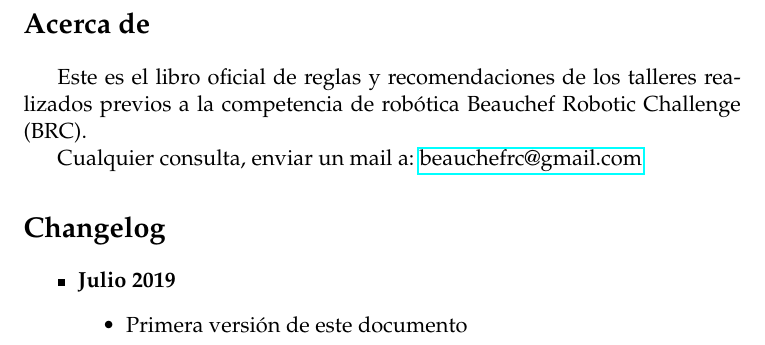
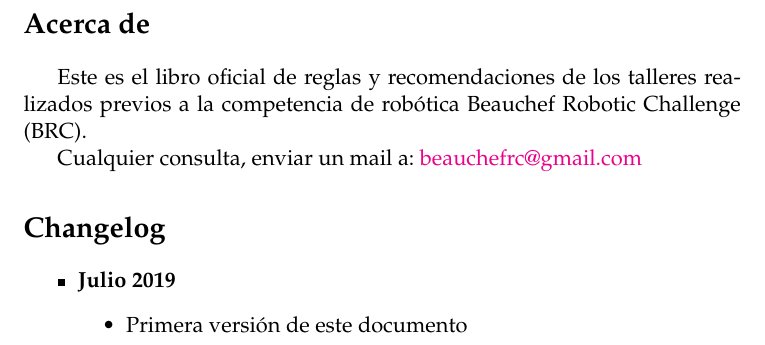
Before and after one commit to BeauchefRoboticsChallenge/RuleBook_velocistas, a LaTeX document (workshops.tex): part of page 2 of 5, cut so that both start at the same text. Compiled offline with pdfLaTeX.

Commit message:
small fix

```diff
--- a/workshops.tex
+++ b/workshops.tex
@@ -40,7 +40,7 @@
 \usepackage{mathpazo} % Palatino font
 
 \usepackage{graphicx}
-\usepackage{hyperref}
+\usepackage[colorlinks,bookmarksopen,bookmarksnumbered]{hyperref}
 \usepackage[spanish]{babel}
 \usepackage{float}
 
```
Also changed, not shown: workshops.tex (1 more changed lines).
